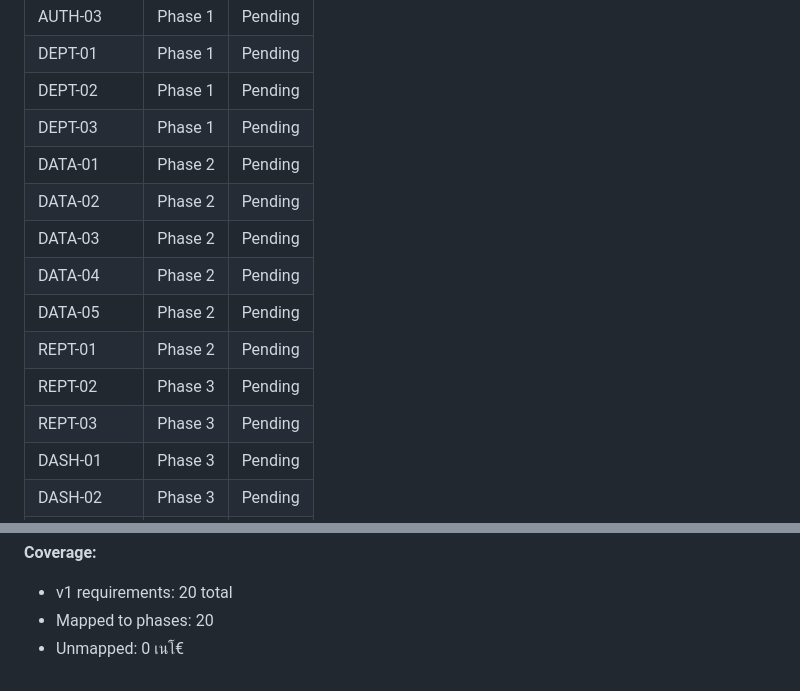
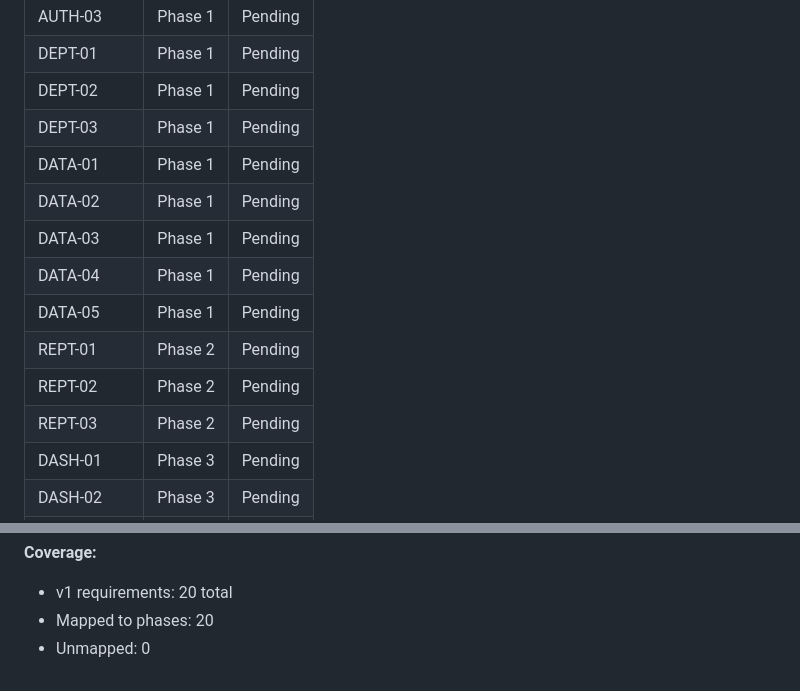
Before and after one commit to beebrain/nurse_ward, a Markdown page: .planning/REQUIREMENTS.md, 2 parts joined by grey strips. Drawn GitHub-style.

```diff
--- a/.planning/REQUIREMENTS.md
+++ b/.planning/REQUIREMENTS.md
@@ -67,14 +67,14 @@
 | DEPT-01 | Phase 1 | Pending |
 | DEPT-02 | Phase 1 | Pending |
 | DEPT-03 | Phase 1 | Pending |
-| DATA-01 | Phase 2 | Pending |
-| DATA-02 | Phase 2 | Pending |
-| DATA-03 | Phase 2 | Pending |
-| DATA-04 | Phase 2 | Pending |
-| DATA-05 | Phase 2 | Pending |
+| DATA-01 | Phase 1 | Pending |
+| DATA-02 | Phase 1 | Pending |
+| DATA-03 | Phase 1 | Pending |
+| DATA-04 | Phase 1 | Pending |
+| DATA-05 | Phase 1 | Pending |
 | REPT-01 | Phase 2 | Pending |
-| REPT-02 | Phase 3 | Pending |
-| REPT-03 | Phase 3 | Pending |
+| REPT-02 | Phase 2 | Pending |
+| REPT-03 | Phase 2 | Pending |
 | DASH-01 | Phase 3 | Pending |
 | DASH-02 | Phase 3 | Pending |
 | DASH-03 | Phase 3 | Pending |
@@ -85,4 +85,4 @@
 **Coverage:**
 - v1 requirements: 20 total
 - Mapped to phases: 20
-- Unmapped: 0 เนโ€
+- Unmapped: 0
```
Also changed, not shown: .planning/ROADMAP.md (added, +49 -0 lines), .planning/STATE.md (added, +41 -0 lines).
